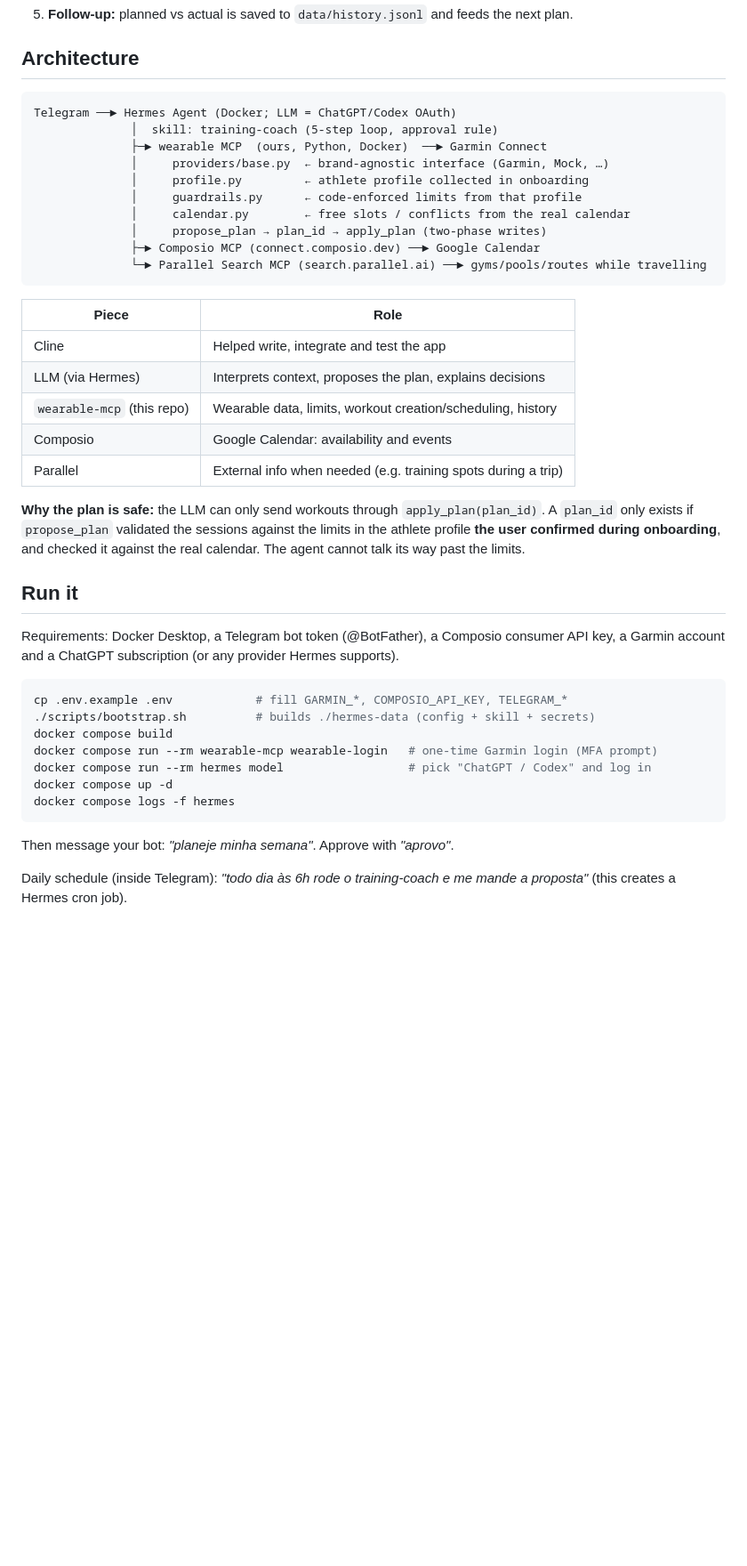
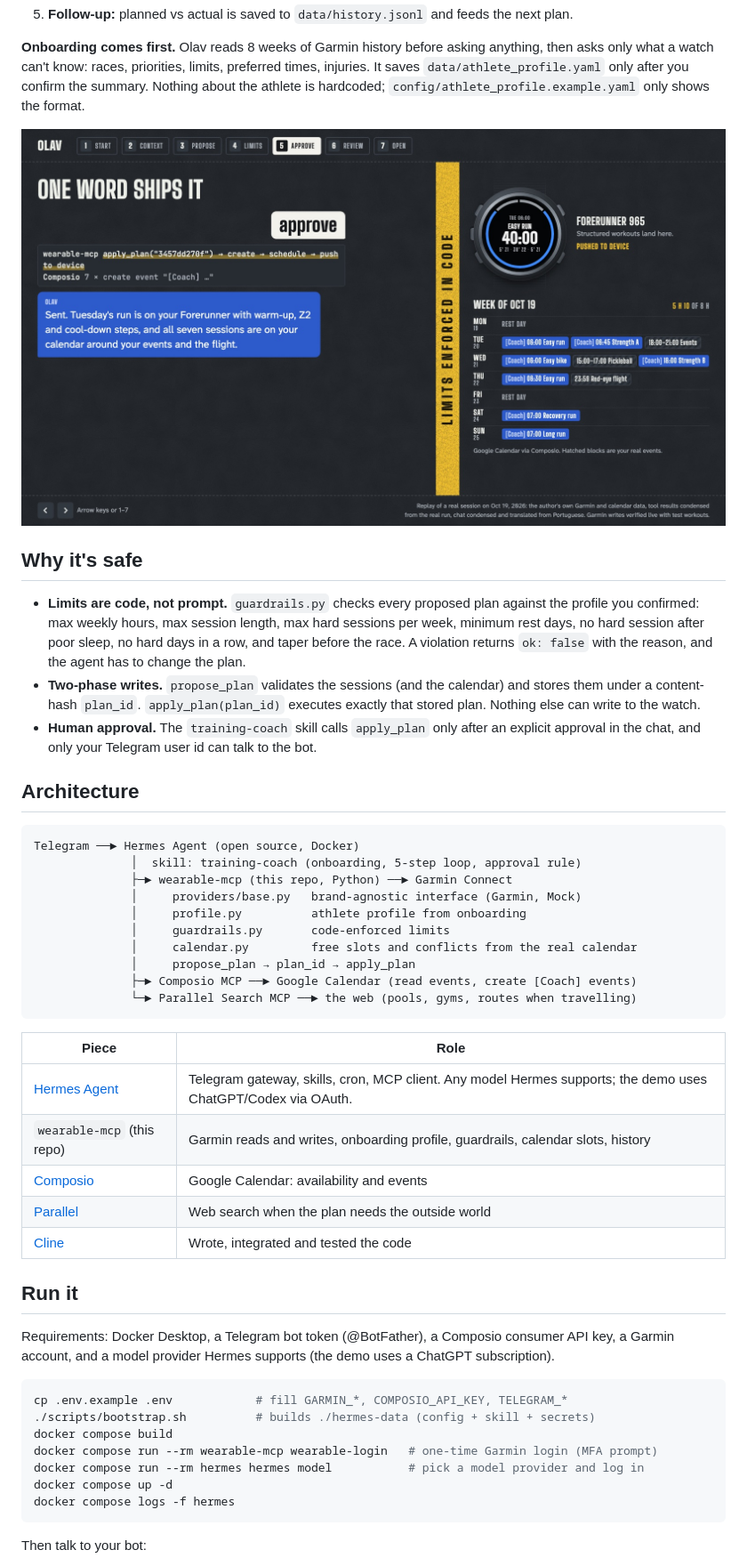
Before and after one commit to enzojunq/Olav, a Markdown page: README.md, the part around one of its changes. Shown at 89% size. GitHub-like rendering; pictures changed too: docs/img/olav-approve.jpg (added); blank space fills up the shorter version.

Commit message:
README: clearer pitch, safety model, run steps and honest real-vs-simulated
Co-Authored-By: Claude Opus 5.5 <noreply@anthropic.com>

````diff
--- a/README.md
+++ b/README.md
@@ -31,46 +36,61 @@ Until then, planning tools return `needs_onboarding`. `config/athlete_profile.ex
 5. **Follow-up:** planned vs actual is saved to `data/history.jsonl` and feeds the next plan.
 
+**Onboarding comes first.** Olav reads 8 weeks of Garmin history before asking anything, then
+asks only what a watch can't know: races, priorities, limits, preferred times, injuries. It
+saves `data/athlete_profile.yaml` only after you confirm the summary. Nothing about the athlete
+is hardcoded; `config/athlete_profile.example.yaml` only shows the format.
+
+![Approved sessions crossing to the Garmin watch and Google Calendar](docs/img/olav-approve.jpg)
+
+## Why it's safe
+
+- **Limits are code, not prompt.** `guardrails.py` checks every proposed plan against the
+  profile you confirmed: max weekly hours, max session length, max hard sessions per week,
+  minimum rest days, no hard session after poor sleep, no hard days in a row, and taper before
+  the race. A violation returns `ok: false` with the reason, and the agent has to change the plan.
+- **Two-phase writes.** `propose_plan` validates the sessions (and the calendar) and stores them
+  under a content-hash `plan_id`. `apply_plan(plan_id)` executes exactly that stored plan.
+  Nothing else can write to the watch.
+- **Human approval.** The `training-coach` skill calls `apply_plan` only after an explicit
+  approval in the chat, and only your Telegram user id can talk to the bot.
+
 ## Architecture
+
 ```
-Telegram ──► Hermes Agent (Docker; LLM = ChatGPT/Codex OAuth)
-              │  skill: training-coach (5-step loop, approval rule)
-              ├─► wearable MCP  (ours, Python, Docker)  ──► Garmin Connect
-              │     providers/base.py  ← brand-agnostic interface (Garmin, Mock, …)
-              │     profile.py         ← athlete profile collected in onboarding
-              │     guardrails.py      ← code-enforced limits from that profile
-              │     calendar.py        ← free slots / conflicts from the real calendar
-              │     propose_plan → plan_id → apply_plan (two-phase writes)
-              ├─► Composio MCP (connect.composio.dev) ──► Google Calendar
-              └─► Parallel Search MCP (search.parallel.ai) ──► gyms/pools/routes while travelling
+Telegram ──► Hermes Agent (open source, Docker)
+              │  skill: training-coach (onboarding, 5-step loop, approval rule)
+              ├─► wearable-mcp (this repo, Python) ──► Garmin Connect
+              │     providers/base.py   brand-agnostic interface (Garmin, Mock)
+              │     profile.py          athlete profile from onboarding
+              │     guardrails.py       code-enforced limits
+              │     calendar.py         free slots and conflicts from the real calendar
+              │     propose_plan → plan_id → apply_plan
+              ├─► Composio MCP ──► Google Calendar (read events, create [Coach] events)
+              └─► Parallel Search MCP ──► the web (pools, gyms, routes when travelling)
 ```
 
 | Piece | Role |
 |---|---|
-| Cline | Helped write, integrate and test the app |
-| LLM (via Hermes) | Interprets context, proposes the plan, explains decisions |
-| `wearable-mcp` (this repo) | Wearable data, limits, workout creation/scheduling, history |
-| Composio | Google Calendar: availability and events |
-| Parallel | External info when needed (e.g. training spots during a trip) |
-
-**Why the plan is safe:** the LLM can only send workouts through `apply_plan(plan_id)`.
-A `plan_id` only exists if `propose_plan` validated the sessions against the limits in
-the athlete profile **the user confirmed during onboarding**, and checked it against the real calendar. The agent cannot talk its way past the limits.
+| [Hermes Agent](https://github.com/NousResearch/hermes-agent) | Telegram gateway, skills, cron, MCP client. Any model Hermes supports; the demo uses ChatGPT/Codex via OAuth. |
+| `wearable-mcp` (this repo) | Garmin reads and writes, onboarding profile, guardrails, calendar slots, history |
+| [Composio](https://composio.dev) | Google Calendar: availability and events |
+| [Parallel](https://parallel.ai) | Web search when the plan needs the outside world |
+| [Cline](https://cline.bot) | Wrote, integrated and tested the code |
 
 ## Run it
+
 Requirements: Docker Desktop, a Telegram bot token (@BotFather), a Composio consumer API key,
-a Garmin account and a ChatGPT subscription (or any provider Hermes supports).
+a Garmin account, and a model provider Hermes supports (the demo uses a ChatGPT subscription).
 
 ```bash
 cp .env.example .env            # fill GARMIN_*, COMPOSIO_API_KEY, TELEGRAM_*
 ./scripts/bootstrap.sh          # builds ./hermes-data (config + skill + secrets)
 docker compose build
 docker compose run --rm wearable-mcp wearable-login   # one-time Garmin login (MFA prompt)
-docker compose run --rm hermes model                  # pick "ChatGPT / Codex" and log in
+docker compose run --rm hermes hermes model           # pick a model provider and log in
 docker compose up -d
 docker compose logs -f hermes
 ```
-Then message your bot: *"planeje minha semana"*. Approve with *"aprovo"*.
 
-Daily schedule (inside Telegram): *"todo dia às 6h rode o training-coach e me mande a proposta"*
-(this creates a Hermes cron job).
+Then talk to your bot:
 
````
Also changed, not shown: other parts of README.md (+66 -43 lines), docs/img/olav-limits.jpg (added).
